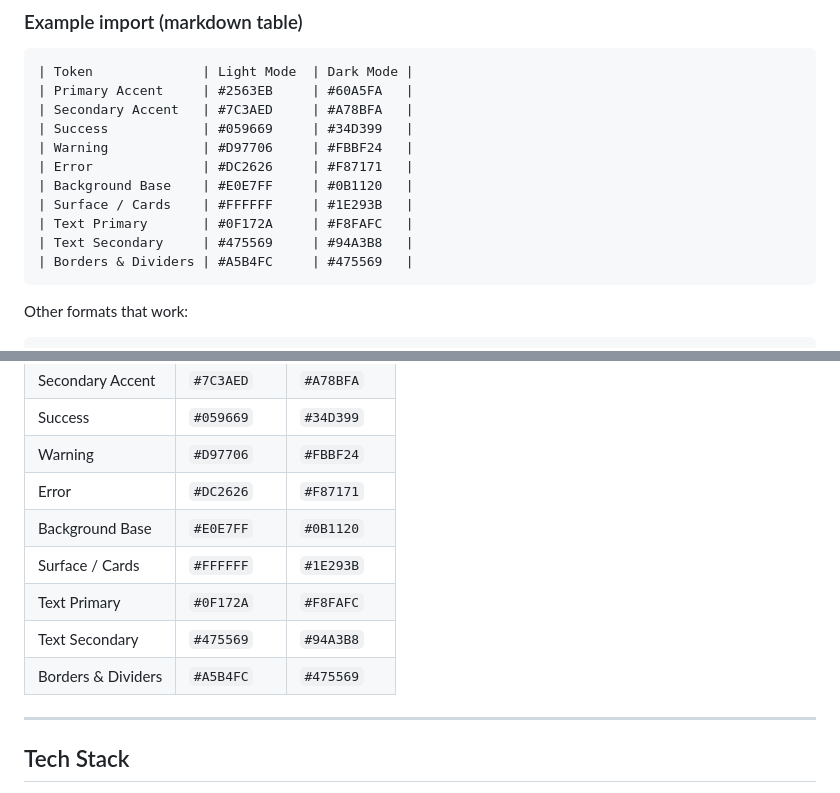
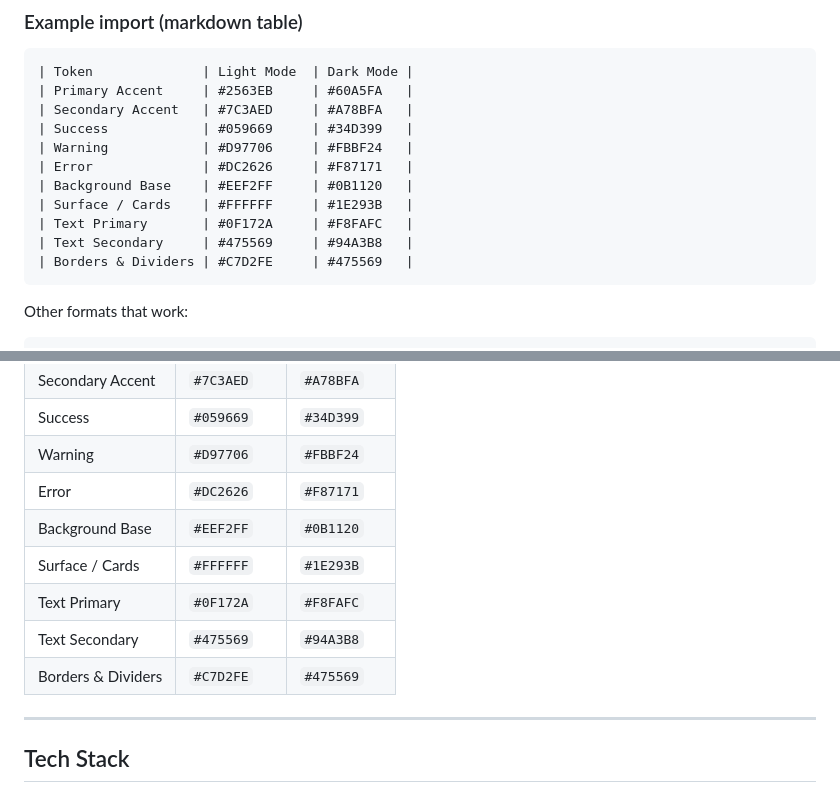
Before and after one commit to ShreyasKashyap357/ColorPaletteTester, a Markdown page: README.md, 2 parts joined by grey strips. Drawn GitHub-style.

Commit message:
Modify color values in README.md
Updated color codes for Background Base and Borders & Dividers.

````diff
--- a/README.md
+++ b/README.md
@@ -51,11 +51,11 @@ Single HTML file • No build step • Works offline after first load
 | Success            | #059669     | #34D399   |
 | Warning            | #D97706     | #FBBF24   |
 | Error              | #DC2626     | #F87171   |
-| Background Base    | #E0E7FF     | #0B1120   |
+| Background Base    | #EEF2FF     | #0B1120   |
 | Surface / Cards    | #FFFFFF     | #1E293B   |
 | Text Primary       | #0F172A     | #F8FAFC   |
 | Text Secondary     | #475569     | #94A3B8   |
-| Borders & Dividers | #A5B4FC     | #475569   |
+| Borders & Dividers | #C7D2FE     | #475569   |
 ```
 
 Other formats that work:
@@ -86,11 +86,11 @@ Background Base #E0E7FF #0B1120
 | Success            | `#059669`     | `#34D399`    |
 | Warning            | `#D97706`     | `#FBBF24`    |
 | Error              | `#DC2626`     | `#F87171`    |
-| Background Base    | `#E0E7FF`     | `#0B1120`    |
+| Background Base    | `#EEF2FF`     | `#0B1120`    |
 | Surface / Cards    | `#FFFFFF`     | `#1E293B`    |
 | Text Primary       | `#0F172A`     | `#F8FAFC`    |
 | Text Secondary     | `#475569`     | `#94A3B8`    |
-| Borders & Dividers | `#A5B4FC`     | `#475569`    |
+| Borders & Dividers | `#C7D2FE`     | `#475569`    |
 
 ---
 
````
